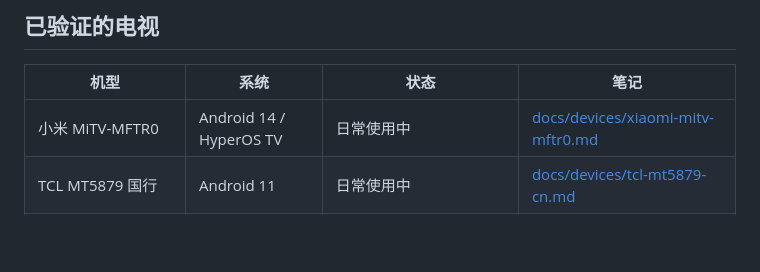
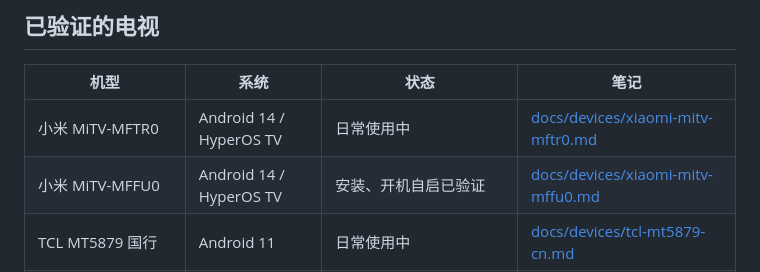
Before and after one commit to manishslal/TV-CleanSlate, a Markdown page: android/README.md, the part around the change. Drawn GitHub-style; blank space fills up the shorter version.

Commit message:
Docs: MiTV-MFFU0 (finch) — install and boot verified (#9)
Same PatchWall family as MiTV-MFTR0, so HOME role is still refused and Home Guard takes over. Notes the 64-bit MT9655 hardware and that standby/wake was not tested separately.

```diff
--- a/android/README.md
+++ b/android/README.md
@@ -185,6 +185,7 @@ Aerial 启动后会自己打开桌面守护。完整的步骤（屏保、亮度
 | 机型 | 系统 | 状态 | 笔记 |
 |---|---|---|---|
 | 小米 MiTV-MFTR0 | Android 14 / HyperOS TV | 日常使用中 | [docs/devices/xiaomi-mitv-mftr0.md](docs/devices/xiaomi-mitv-mftr0.md) |
+| 小米 MiTV-MFFU0 | Android 14 / HyperOS TV | 安装、开机自启已验证 | [docs/devices/xiaomi-mitv-mffu0.md](docs/devices/xiaomi-mitv-mffu0.md) |
 | TCL MT5879 国行 | Android 11 | 日常使用中 | [docs/devices/tcl-mt5879-cn.md](docs/devices/tcl-mt5879-cn.md) |
 | Redmi X65 2026（MiTV-MFTR0） | Android 14 / HyperOS TV | 用户验证：安装、重启后自动进入 Aerial（[#3](https://github.com/pengchujin/aerial-tv/issues/3)） | 同小米 MiTV-MFTR0 |
 | Sony BRAVIA VH1 国行 | Android 12 | 用户验证；亮度改为打开 Sony 的图像设置（[#2](https://github.com/pengchujin/aerial-tv/issues/2)） | — |
```
Also changed, not shown: 1 other file.
